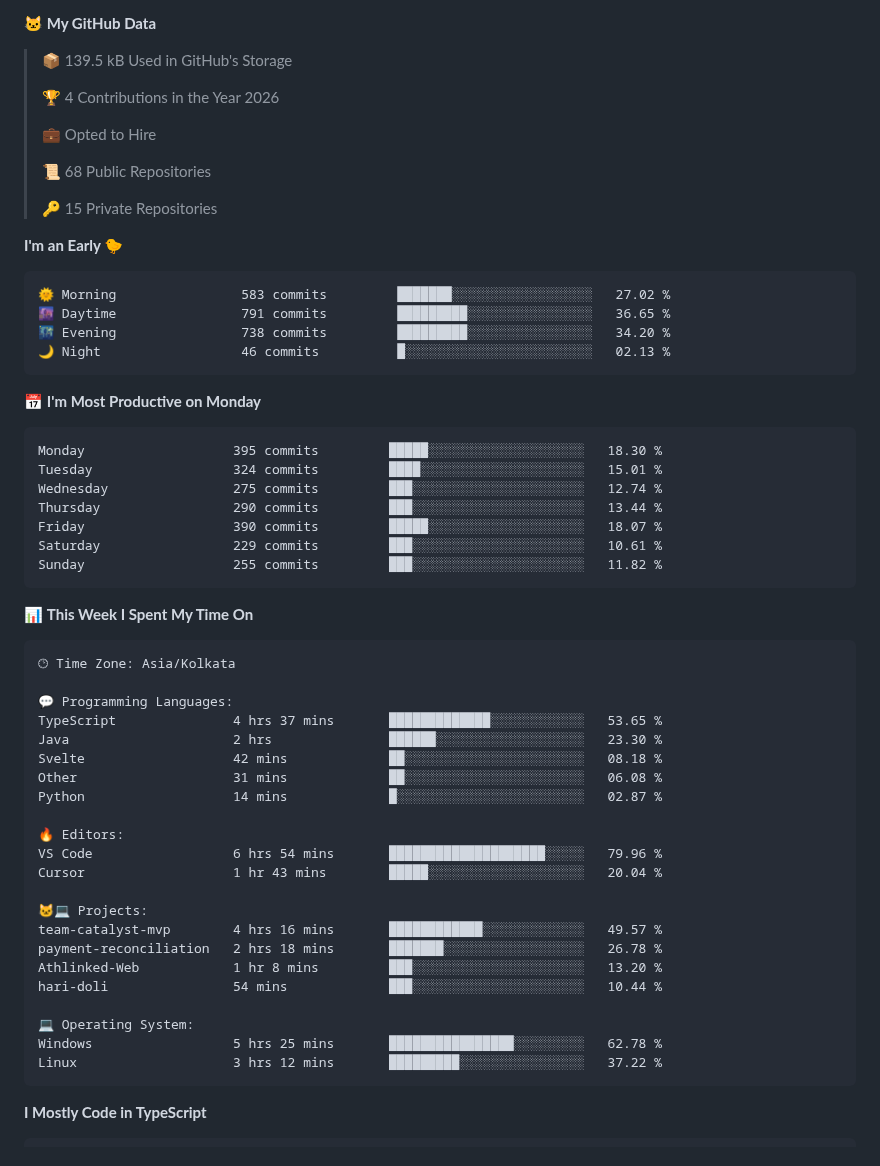
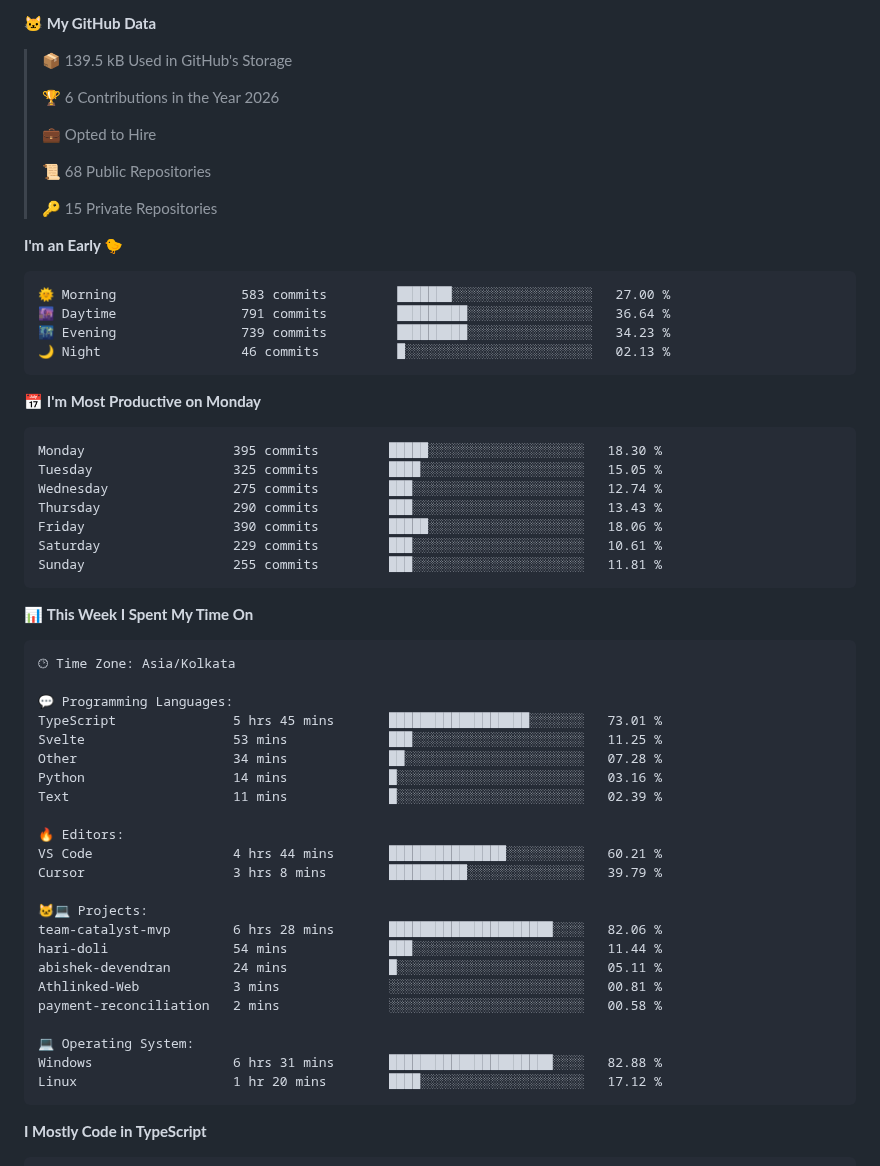
Before and after one commit to abishekdevendran/abishekdevendran, a Markdown page: README.md, the part around one of its changes. Rendered like a GitHub page; folded sections open.

Commit message:
Updated with Dev Metrics

````diff
--- a/README.md
+++ b/README.md
@@ -75,7 +75,7 @@ I am a Backend Engineer based in **Chennai**, currently building at **Amazon**.
 
 > 📦 139.5 kB Used in GitHub's Storage
  >
-> 🏆 4 Contributions in the Year 2026
+> 🏆 6 Contributions in the Year 2026
  >
 > 💼 Opted to Hire
  >
@@ -86,21 +86,21 @@ I am a Backend Engineer based in **Chennai**, currently building at **Amazon**.
 **I'm an Early 🐤**
 
 ```text
-🌞 Morning                583 commits         ███████░░░░░░░░░░░░░░░░░░   27.02 %
-🌆 Daytime                791 commits         █████████░░░░░░░░░░░░░░░░   36.65 %
-🌃 Evening                738 commits         █████████░░░░░░░░░░░░░░░░   34.20 %
+🌞 Morning                583 commits         ███████░░░░░░░░░░░░░░░░░░   27.00 %
+🌆 Daytime                791 commits         █████████░░░░░░░░░░░░░░░░   36.64 %
+🌃 Evening                739 commits         █████████░░░░░░░░░░░░░░░░   34.23 %
 🌙 Night                  46 commits          █░░░░░░░░░░░░░░░░░░░░░░░░   02.13 %
 ```
 📅 **I'm Most Productive on Monday**
 
 ```text
 Monday                   395 commits         █████░░░░░░░░░░░░░░░░░░░░   18.30 %
-Tuesday                  324 commits         ████░░░░░░░░░░░░░░░░░░░░░   15.01 %
+Tuesday                  325 commits         ████░░░░░░░░░░░░░░░░░░░░░   15.05 %
 Wednesday                275 commits         ███░░░░░░░░░░░░░░░░░░░░░░   12.74 %
-Thursday                 290 commits         ███░░░░░░░░░░░░░░░░░░░░░░   13.44 %
-Friday                   390 commits         █████░░░░░░░░░░░░░░░░░░░░   18.07 %
+Thursday                 290 commits         ███░░░░░░░░░░░░░░░░░░░░░░   13.43 %
+Friday                   390 commits         █████░░░░░░░░░░░░░░░░░░░░   18.06 %
 Saturday                 229 commits         ███░░░░░░░░░░░░░░░░░░░░░░   10.61 %
-Sunday                   255 commits         ███░░░░░░░░░░░░░░░░░░░░░░   11.82 %
+Sunday                   255 commits         ███░░░░░░░░░░░░░░░░░░░░░░   11.81 %
 ```
 
 
@@ -110,25 +110,26 @@ Sunday                   255 commits         ███░░░░░░░░
 🕑︎ Time Zone: Asia/Kolkata
 
 💬 Programming Languages:
-TypeScript               4 hrs 37 mins       █████████████░░░░░░░░░░░░   53.65 %
-Java                     2 hrs               ██████░░░░░░░░░░░░░░░░░░░   23.30 %
-Svelte                   42 mins             ██░░░░░░░░░░░░░░░░░░░░░░░   08.18 %
-Other                    31 mins             ██░░░░░░░░░░░░░░░░░░░░░░░   06.08 %
-Python                   14 mins             █░░░░░░░░░░░░░░░░░░░░░░░░   02.87 %
+TypeScript               5 hrs 45 mins       ██████████████████░░░░░░░   73.01 %
+Svelte                   53 mins             ███░░░░░░░░░░░░░░░░░░░░░░   11.25 %
+Other                    34 mins             ██░░░░░░░░░░░░░░░░░░░░░░░   07.28 %
+Python                   14 mins             █░░░░░░░░░░░░░░░░░░░░░░░░   03.16 %
+Text                     11 mins             █░░░░░░░░░░░░░░░░░░░░░░░░   02.39 %
 
 🔥 Editors:
-VS Code                  6 hrs 54 mins       ████████████████████░░░░░   79.96 %
-Cursor                   1 hr 43 mins        █████░░░░░░░░░░░░░░░░░░░░   20.04 %
+VS Code                  4 hrs 44 mins       ███████████████░░░░░░░░░░   60.21 %
+Cursor                   3 hrs 8 mins        ██████████░░░░░░░░░░░░░░░   39.79 %
 
 🐱‍💻 Projects:
-team-catalyst-mvp        4 hrs 16 mins       ████████████░░░░░░░░░░░░░   49.57 %
-payment-reconciliation   2 hrs 18 mins       ███████░░░░░░░░░░░░░░░░░░   26.78 %
-Athlinked-Web            1 hr 8 mins         ███░░░░░░░░░░░░░░░░░░░░░░   13.20 %
-hari-doli                54 mins             ███░░░░░░░░░░░░░░░░░░░░░░   10.44 %
+team-catalyst-mvp        6 hrs 28 mins       █████████████████████░░░░   82.06 %
+hari-doli                54 mins             ███░░░░░░░░░░░░░░░░░░░░░░   11.44 %
+abishek-devendran        24 mins             █░░░░░░░░░░░░░░░░░░░░░░░░   05.11 %
+Athlinked-Web            3 mins              ░░░░░░░░░░░░░░░░░░░░░░░░░   00.81 %
+payment-reconciliation   2 mins              ░░░░░░░░░░░░░░░░░░░░░░░░░   00.58 %
 
 💻 Operating System:
-Windows                  5 hrs 25 mins       ████████████████░░░░░░░░░   62.78 %
-Linux                    3 hrs 12 mins       █████████░░░░░░░░░░░░░░░░   37.22 %
+Windows                  6 hrs 31 mins       █████████████████████░░░░   82.88 %
+Linux                    1 hr 20 mins        ████░░░░░░░░░░░░░░░░░░░░░   17.12 %
 ```
 
 **I Mostly Code in TypeScript**
````
Also changed, not shown: other parts of README.md (+2 -2 lines), assets/bar_graph.png.
